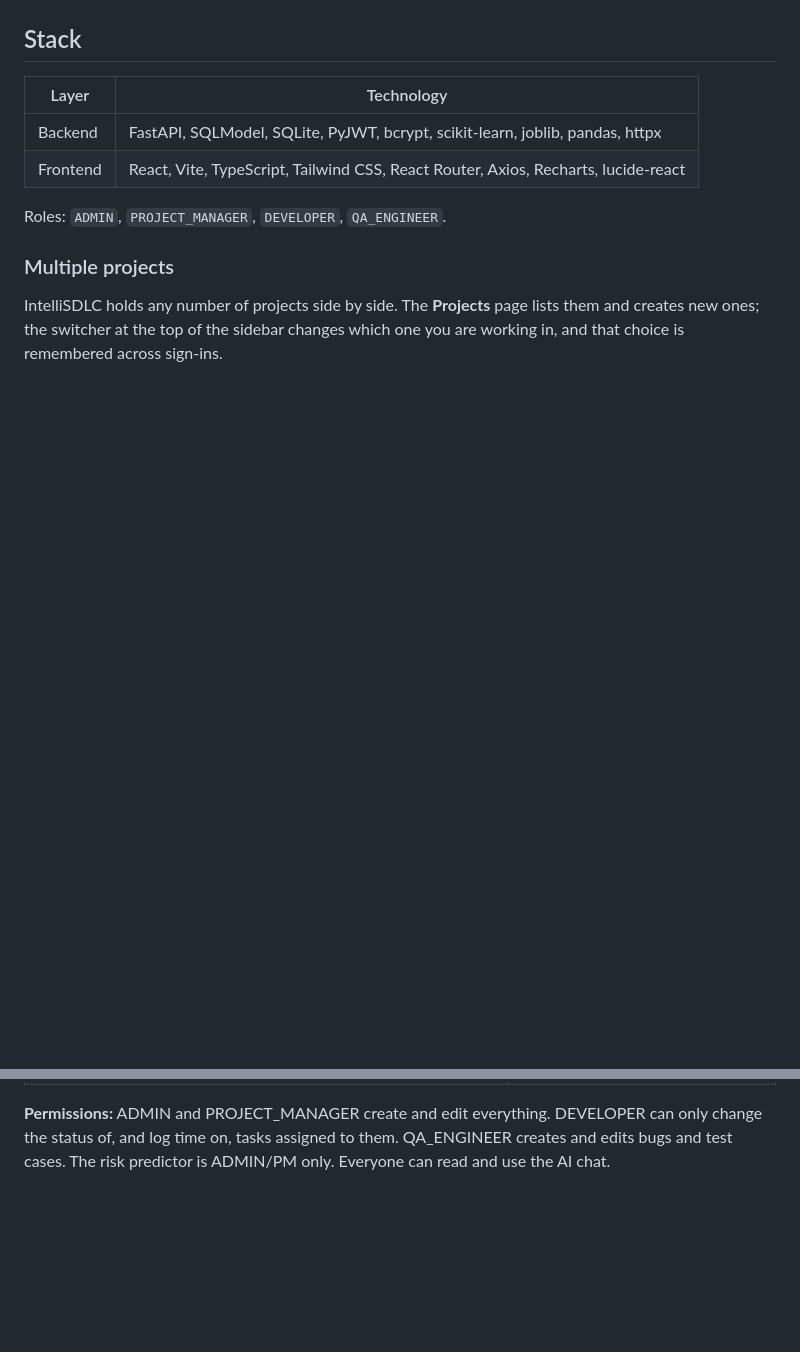
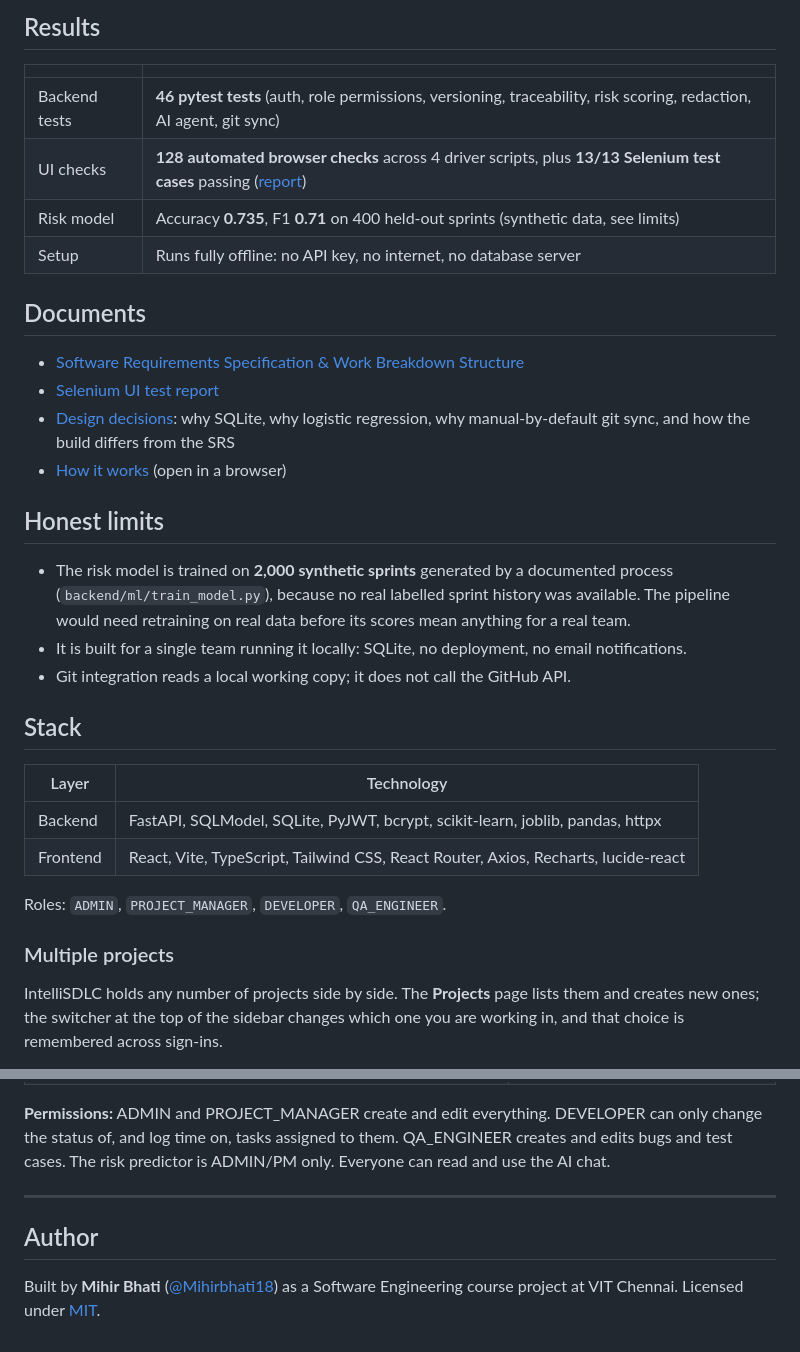
Before and after one commit to Mihirbhati18/intellisdlc, a Markdown page: README.md, 2 parts joined by grey strips. Drawn GitHub-style; blank space fills up the shorter version.

```diff
--- a/README.md
+++ b/README.md
@@ -14,3 +27,24 @@ Runs entirely locally: **no API key and no internet required.**
+## Results
+
+| | |
+|---|---|
+| Backend tests | **46 pytest tests** (auth, role permissions, versioning, traceability, risk scoring, redaction, AI agent, git sync) |
+| UI checks | **128 automated browser checks** across 4 driver scripts, plus **13/13 Selenium test cases** passing ([report](docs/IntelliSDLC_Selenium_Test_Report.pdf)) |
+| Risk model | Accuracy **0.735**, F1 **0.71** on 400 held-out sprints (synthetic data, see limits) |
+| Setup | Runs fully offline: no API key, no internet, no database server |
+
+## Documents
+
+- [Software Requirements Specification & Work Breakdown Structure](docs/IntelliSDLC_SRS_and_WBS.pdf)
+- [Selenium UI test report](docs/IntelliSDLC_Selenium_Test_Report.pdf)
+- [Design decisions](docs/DECISIONS.md): why SQLite, why logistic regression, why manual-by-default git sync, and how the build differs from the SRS
+- [How it works](docs/how-it-works.html) (open in a browser)
+
+## Honest limits
+
+- The risk model is trained on **2,000 synthetic sprints** generated by a documented process (`backend/ml/train_model.py`), because no real labelled sprint history was available. The pipeline would need retraining on real data before its scores mean anything for a real team.
+- It is built for a single team running it locally: SQLite, no deployment, no email notifications.
+- Git integration reads a local working copy; it does not call the GitHub API.
 
 ## Stack
 
@@ -217,3 +252,9 @@ Base path `/api/v1`.
 | `GET /commits`, `GET /requirements/{id}/commits` | Commits, and the ones naming a requirement |
 
 **Permissions:** ADMIN and PROJECT_MANAGER create and edit everything. DEVELOPER can only change the status of, and log time on, tasks assigned to them. QA_ENGINEER creates and edits bugs and test cases. The risk predictor is ADMIN/PM only. Everyone can read and use the AI chat.
+
+---
+
+## Author
+
+Built by **Mihir Bhati** ([@Mihirbhati18](https://github.com/Mihirbhati18)) as a Software Engineering course project at VIT Chennai. Licensed under [MIT](LICENSE).
```
Also changed, not shown: other parts of README.md (+22 -8 lines), docs/images/02-dashboard.png (added), docs/images/05-requirement-detail.png (added), docs/images/11-traceability.png (added), docs/images/12-risk-high.png (added).
